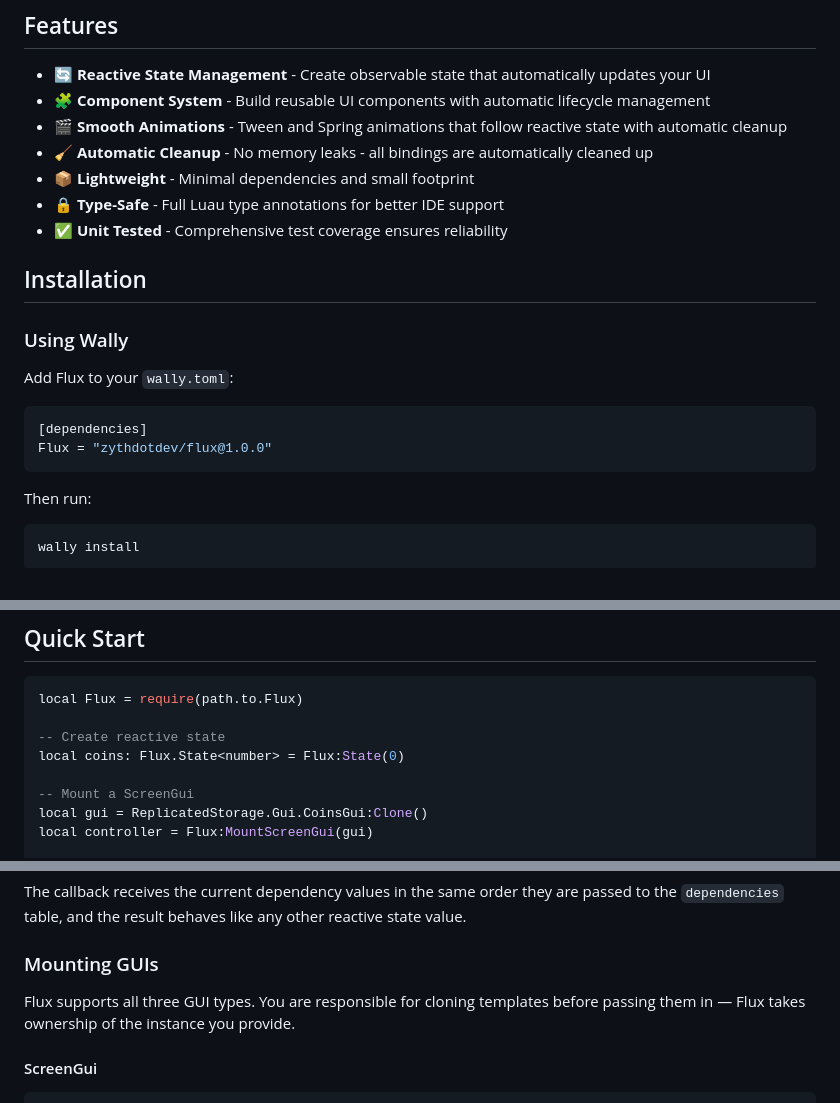
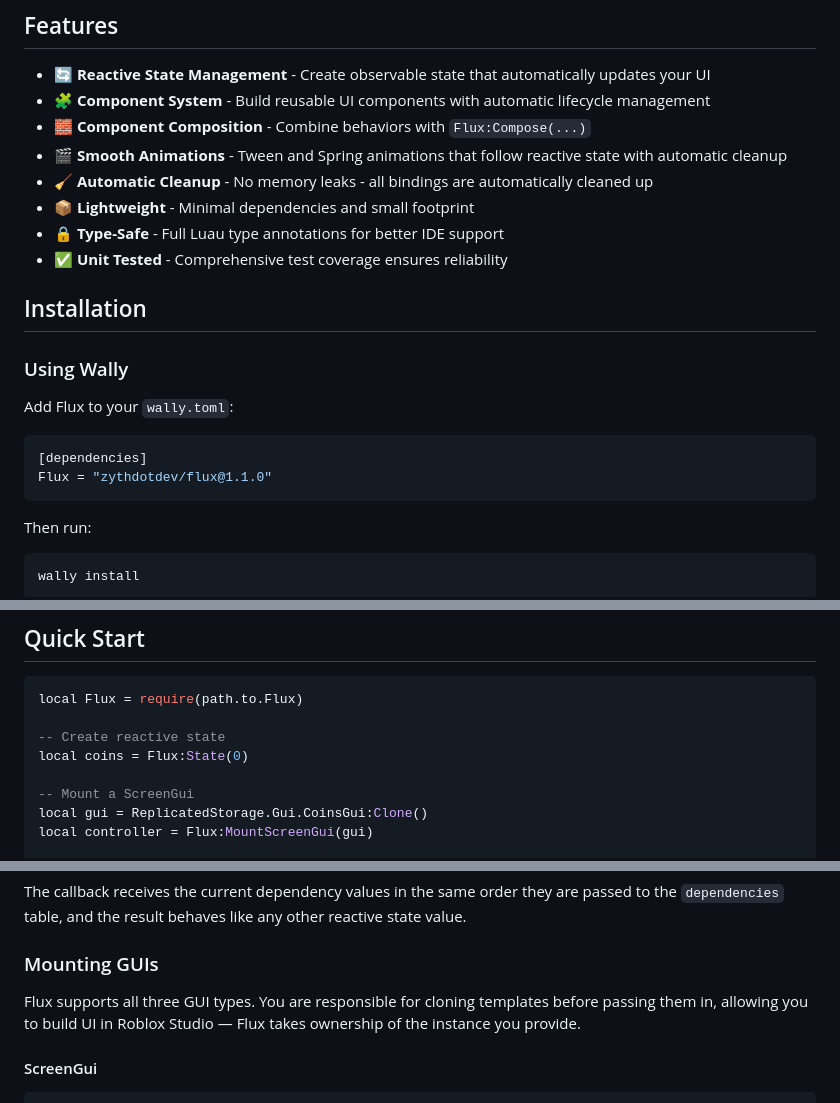
Before and after one commit to zythdotdev/roblox-flux, a Markdown page: README.md, 3 parts joined by grey strips. Drawn GitHub-style.

````diff
--- a/README.md
+++ b/README.md
@@ -6,6 +6,7 @@ A simple, lightweight reactive UI framework for Roblox that makes building dynam
 
 - 🔄 **Reactive State Management** - Create observable state that automatically updates your UI
 - 🧩 **Component System** - Build reusable UI components with automatic lifecycle management
+- 🧱 **Component Composition** - Combine behaviors with `Flux:Compose(...)`
 - 🎬 **Smooth Animations** - Tween and Spring animations that follow reactive state with automatic cleanup
 - 🧹 **Automatic Cleanup** - No memory leaks - all bindings are automatically cleaned up
 - 📦 **Lightweight** - Minimal dependencies and small footprint
@@ -20,7 +21,7 @@ Add Flux to your `wally.toml`:
 
 ```toml
 [dependencies]
-Flux = "zythdotdev/flux@1.0.0"
+Flux = "zythdotdev/flux@1.1.0"
 ```
 
 Then run:
@@ -40,7 +41,7 @@ wally install
 local Flux = require(path.to.Flux)
 
 -- Create reactive state
-local coins: Flux.State<number> = Flux:State(0)
+local coins = Flux:State(0)
 
 -- Mount a ScreenGui
 local gui = ReplicatedStorage.Gui.CoinsGui:Clone()
@@ -114,7 +116,7 @@ The callback receives the current dependency values in the same order they are p
 
 ### Mounting GUIs
 
-Flux supports all three GUI types. You are responsible for cloning templates before passing them in — Flux takes ownership of the instance you provide.
+Flux supports all three GUI types. You are responsible for cloning templates before passing them in, allowing you to build UI in Roblox Studio — Flux takes ownership of the instance you provide.
 
 #### ScreenGui
 ```lua
````
Also changed, not shown: other parts of README.md (+89 -20 lines).
